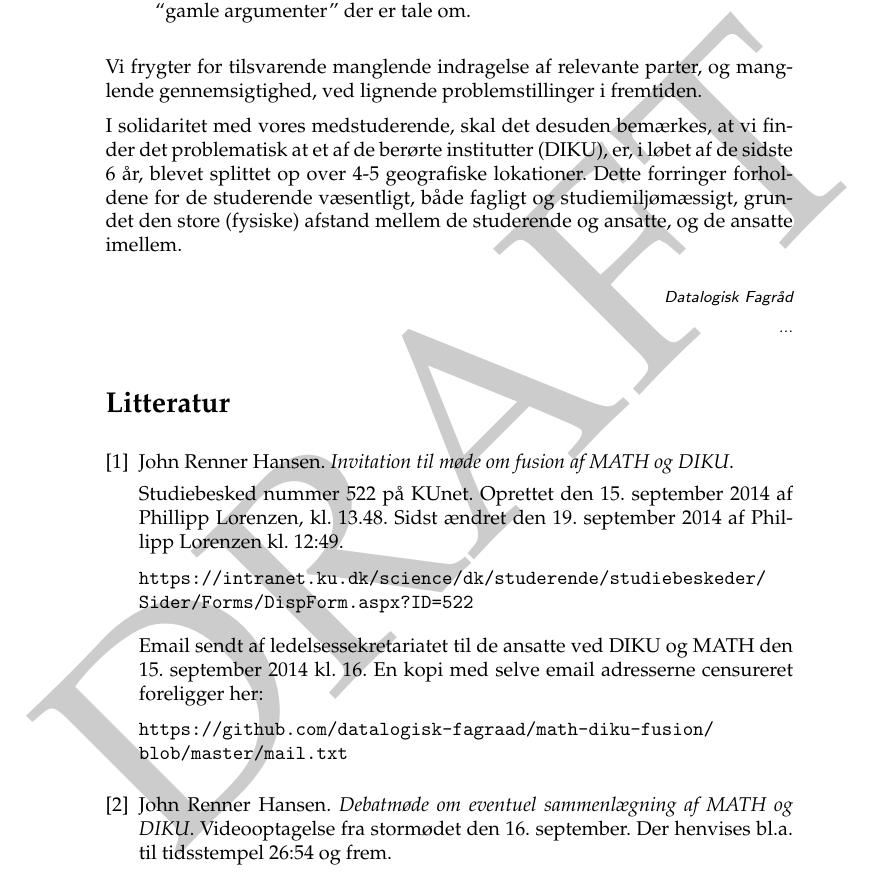
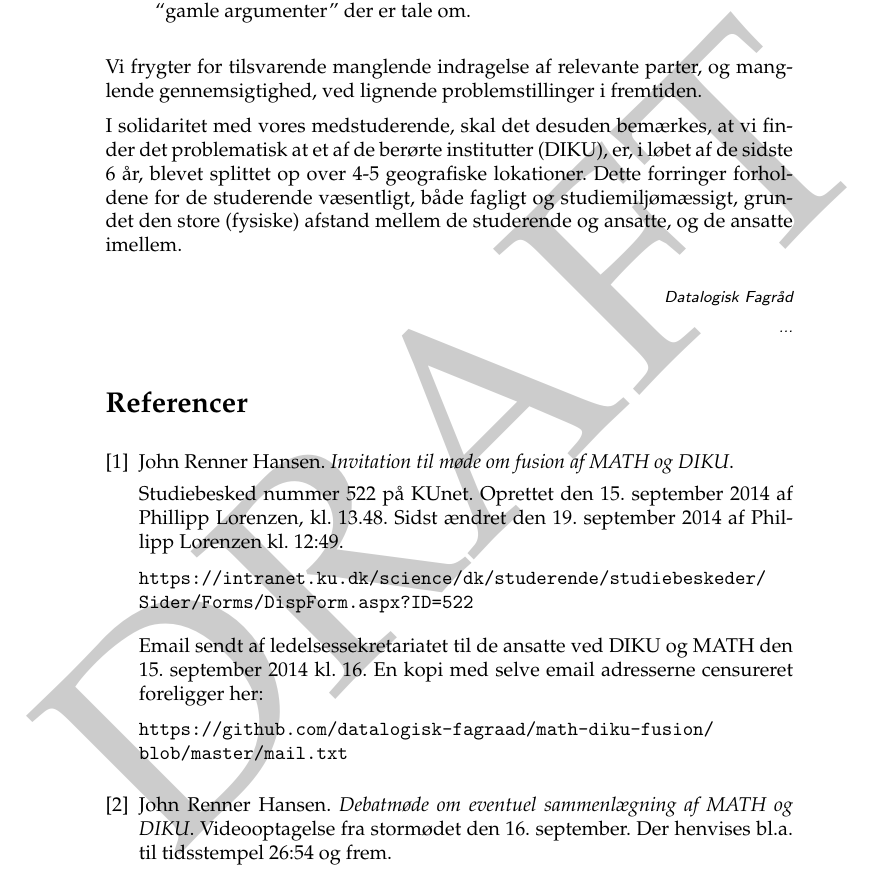
Before and after one commit to datalogisk-fagraad/math-diku-fusion, a LaTeX document (udtalelse-fra-fagraad-ved-science/udtalelse-fra-fagraad-ved-science.tex): part of page 2 of 2, cut so that both start at the same text. Compiled offline with pdfLaTeX.

Commit message:
referencer

```diff
--- a/udtalelse-fra-fagraad-ved-science/udtalelse-fra-fagraad-ved-science.tex
+++ b/udtalelse-fra-fagraad-ved-science/udtalelse-fra-fagraad-ved-science.tex
@@ -28,7 +28,7 @@
 
 \lstset{columns=flexible,basicstyle=\ttfamily}
 
-\renewcommand\refname{Referencer}
+\addto{\captionsdanish}{\renewcommand{\refname}{Referencer}}
 
 \begin{document}
 
```
Also changed, not shown: udtalelse-fra-fagraad-ved-science/udtalelse-fra-fagraad-ved-science.pdf.
